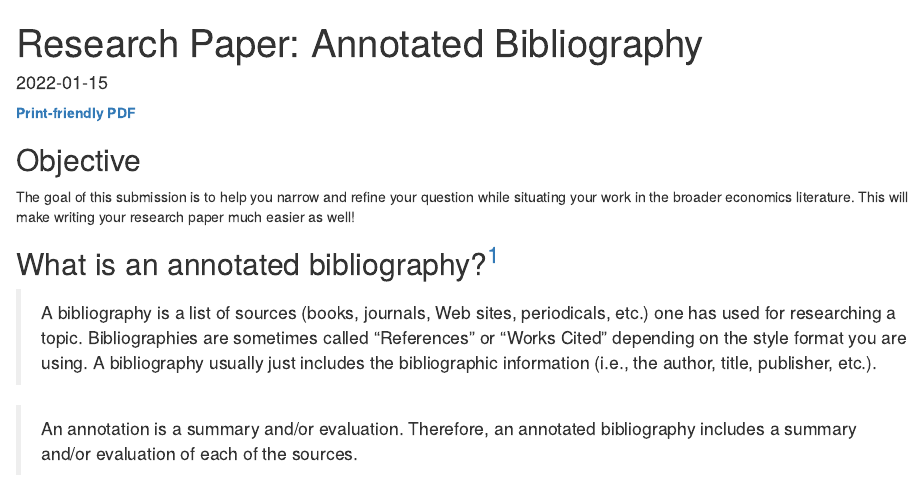
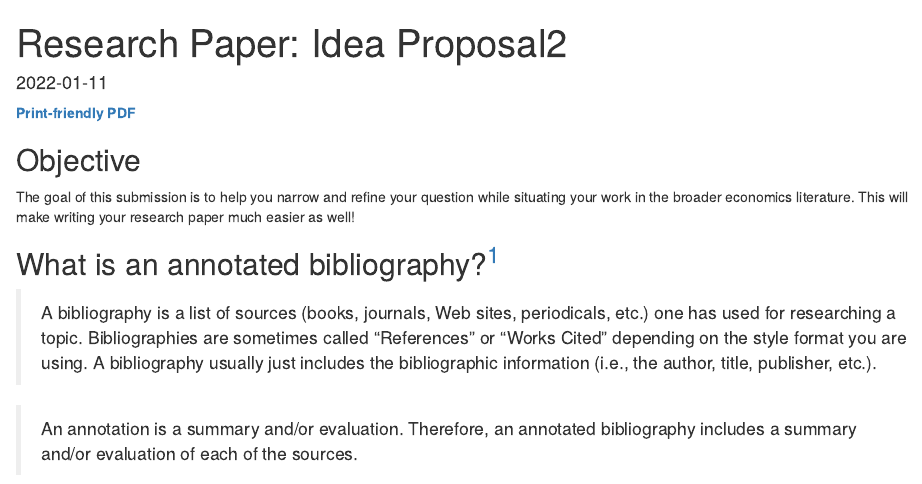
Before and after one commit to eabeam/ec200.s22, an R Markdown document (content/assignment/RP-03-annotated.Rmd): the page in a window 1100 px wide, from its top. Rendered offline with R 4.5, knitr and Pandoc, with nearby package versions.

Commit message:
minor edits ah

```diff
--- a/content/assignment/RP-03-annotated.Rmd
+++ b/content/assignment/RP-03-annotated.Rmd
@@ -1,8 +1,8 @@
 ---
-title: "Research Paper: Annotated Bibliography"
-linktitle: "03 Annotated Bibliography"
-date: "2022-01-15"
-due_date: "2022-03-24"
+title: "Research Paper: Idea Proposal2"
+linktitle: "02 Idea Proposal"
+date: "2022-01-11"
+due_date: "2022-02-15"
 due_time: "11:59 PM"
 menu:
   assignment:
```
Also changed, not shown: 1 other file.
